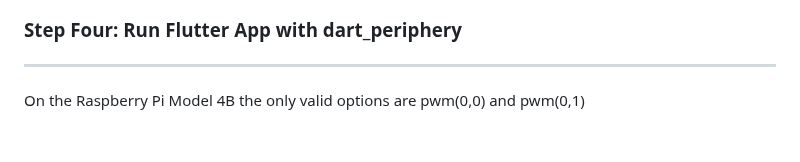
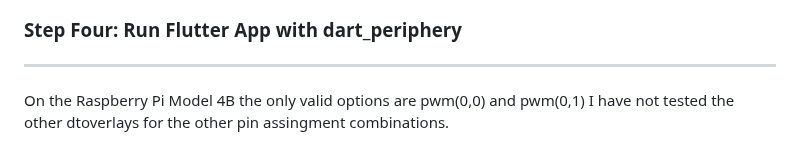
Before and after one commit to AllyTechEngineering/bme_i2c_bloc, a Markdown page: README.md, the part around the change. Drawn GitHub-style.

```diff
--- a/README.md
+++ b/README.md
@@ -288,4 +288,5 @@ device  export  npwm  power  pwm0  pwm1  subsystem  uevent  unexport
 ``
 ### Step Four: Run Flutter App with dart_periphery
 *******************************************************************************************************************
-On the Raspberry Pi Model 4B the only valid options are pwm(0,0) and pwm(0,1)
+On the Raspberry Pi Model 4B the only valid options are pwm(0,0) and pwm(0,1) I have not tested the other dtoverlays
+for the other pin assingment combinations.
```
